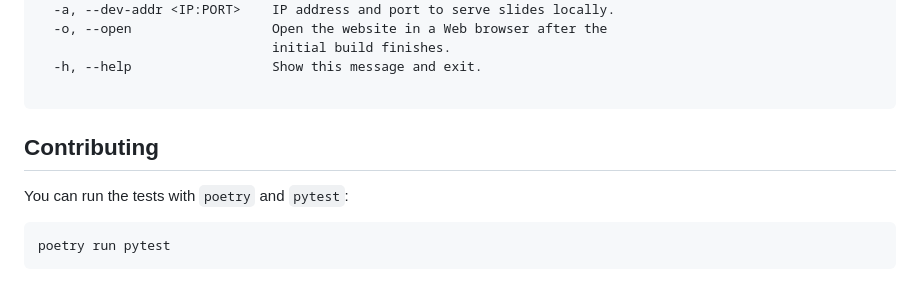
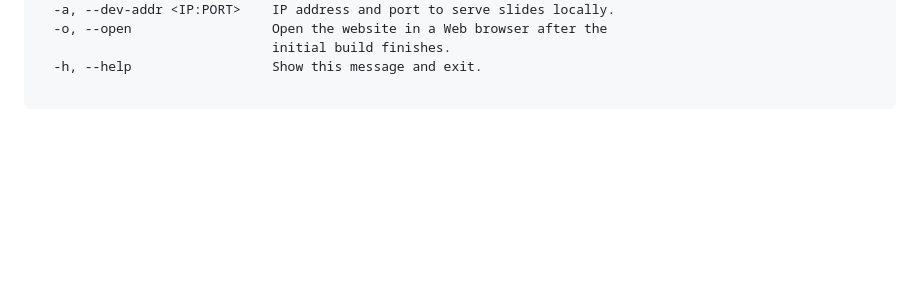
Before and after one commit to MartenBE/mkslides, a Markdown page: README.md, the part around the change. Drawn GitHub-style; blank space fills up the shorter version.

````diff
--- a/README.md
+++ b/README.md
@@ -270,11 +270,3 @@ Options:
 
 ```
 <!-- /output-serve -->
-
-## Contributing
-
-You can run the tests with `poetry` and `pytest`:
-
-```bash
-poetry run pytest
-```
````
